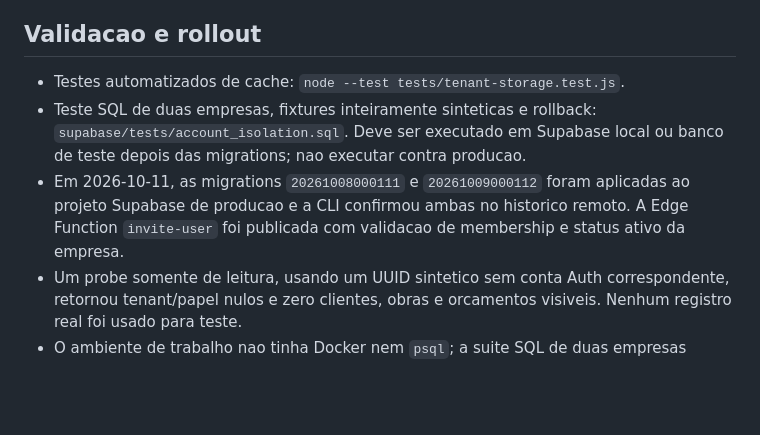
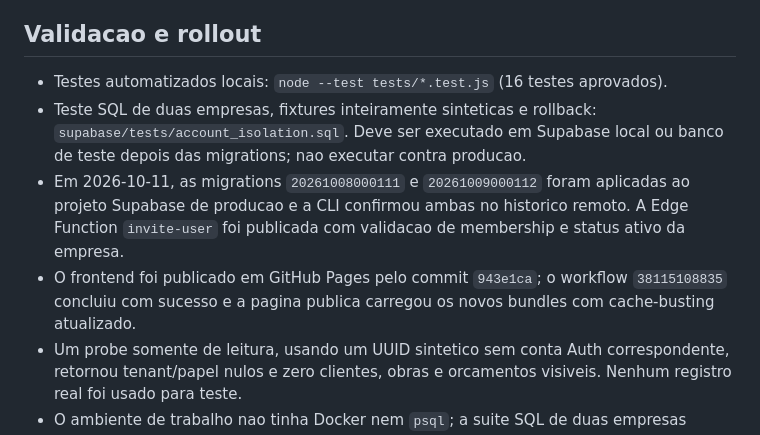
Before and after one commit to FernandoR-Reis/Projeto-REIS-FLOW, a Markdown page: docs/SECURITY_INCIDENT_ACCOUNT_ISOLATION.md, the part around the change. GitHub-like rendering; blank space fills up the shorter version.

Commit message:
docs: record production isolation rollout
Co-authored-by: Copilot <223556219+Copilot@users.noreply.github.com>

```diff
--- a/docs/SECURITY_INCIDENT_ACCOUNT_ISOLATION.md
+++ b/docs/SECURITY_INCIDENT_ACCOUNT_ISOLATION.md
@@ -116,7 +116,8 @@ nao tenta corrigir ownership legado automaticamente.
 
 ## Validacao e rollout
 
-- Testes automatizados de cache: `node --test tests/tenant-storage.test.js`.
+- Testes automatizados locais: `node --test tests/*.test.js` (16 testes
+  aprovados).
 - Teste SQL de duas empresas, fixtures inteiramente sinteticas e rollback:
   `supabase/tests/account_isolation.sql`. Deve ser executado em Supabase local
   ou banco de teste depois das migrations; nao executar contra producao.
@@ -124,6 +125,9 @@ nao tenta corrigir ownership legado automaticamente.
   `20261009000112` foram aplicadas ao projeto Supabase de producao e a CLI
   confirmou ambas no historico remoto. A Edge Function `invite-user` foi
   publicada com validacao de membership e status ativo da empresa.
+- O frontend foi publicado em GitHub Pages pelo commit `943e1ca`; o workflow
+  `38115108835` concluiu com sucesso e a pagina publica carregou os novos
+  bundles com cache-busting atualizado.
 - Um probe somente de leitura, usando um UUID sintetico sem conta Auth
   correspondente, retornou tenant/papel nulos e zero clientes, obras e
   orcamentos visiveis. Nenhum registro real foi usado para teste.
```
